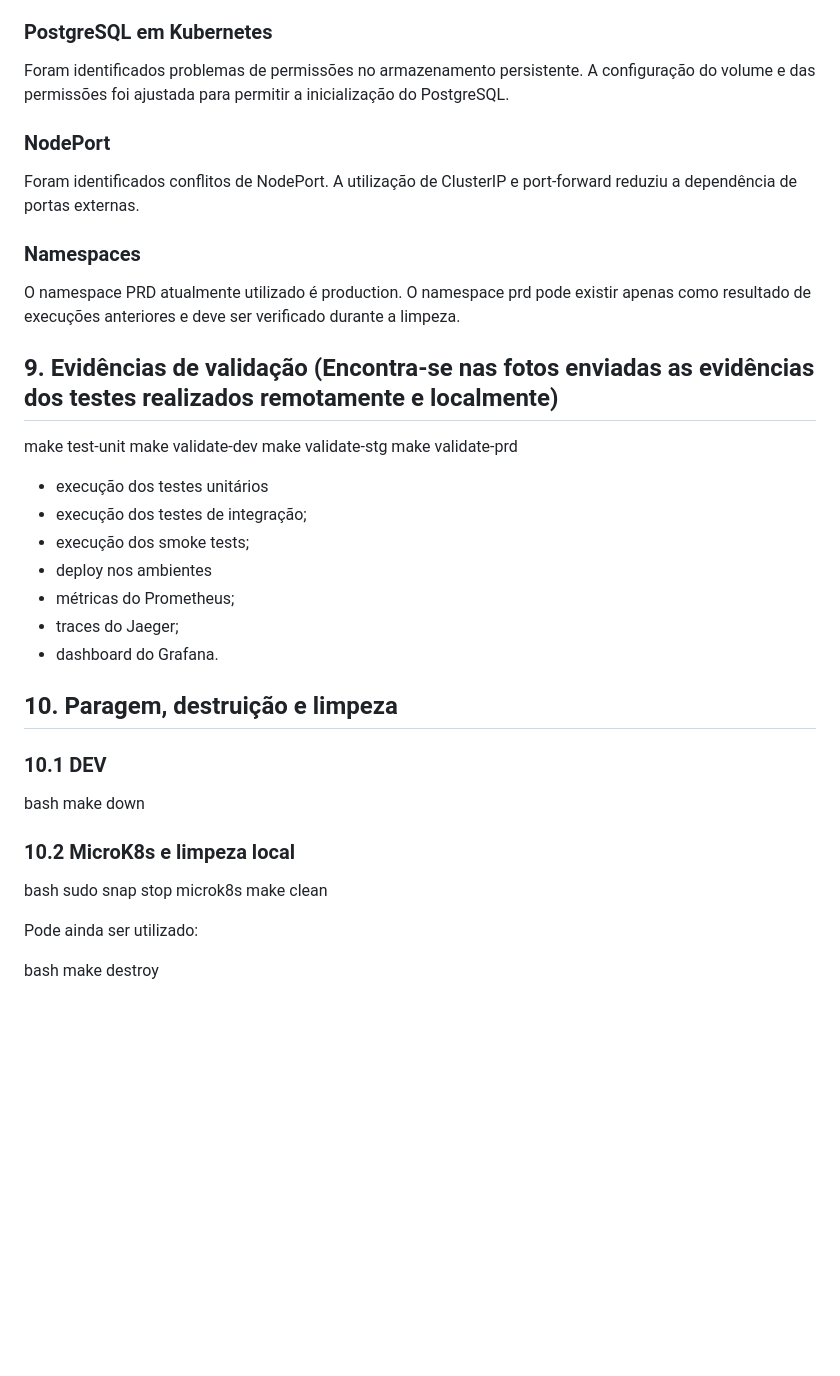
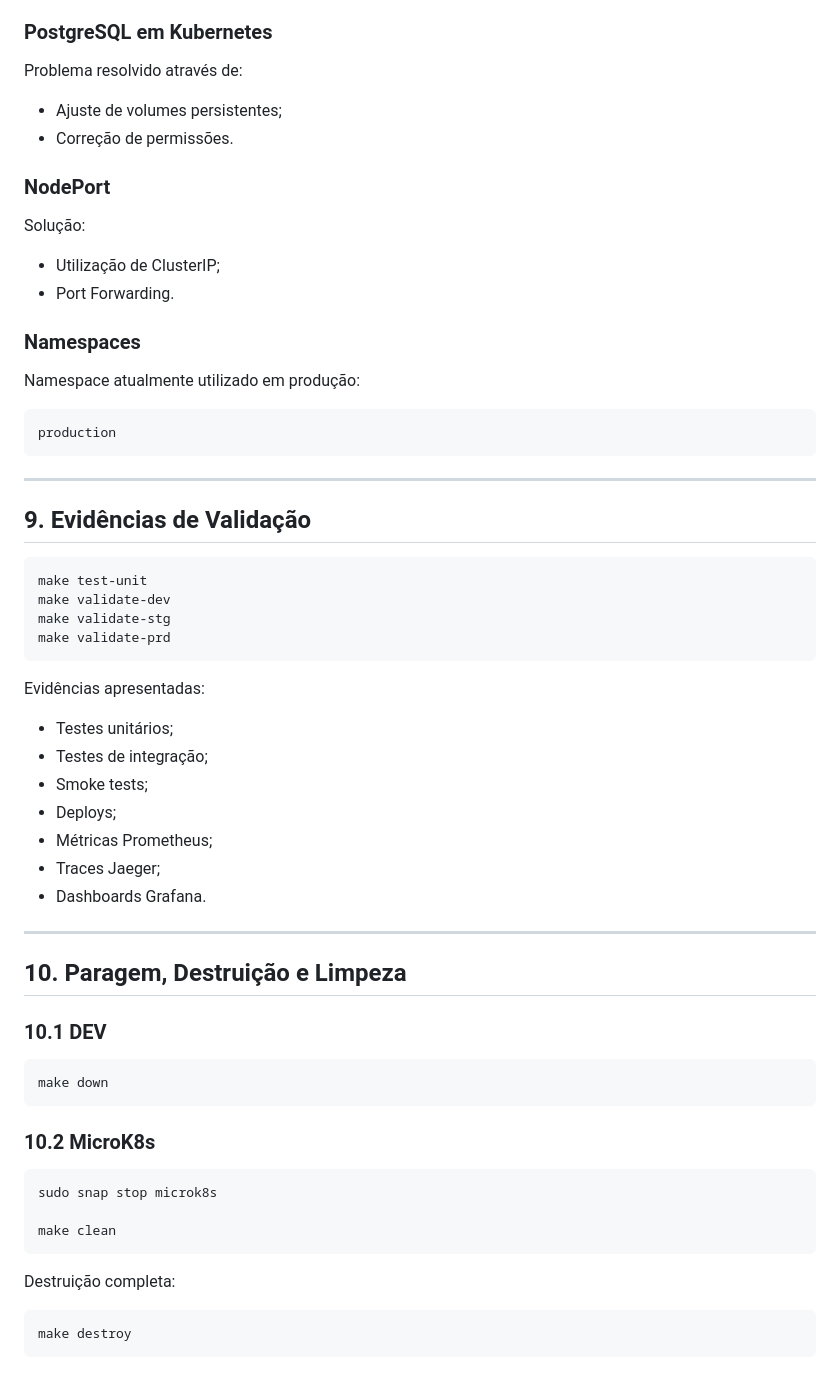
Before and after one commit to Kunami264/projeto-final-devops, a Markdown page: README.md, the part around one of its changes. Drawn GitHub-style; blank space fills up the shorter version.

````diff
--- a/README.md
+++ b/README.md
@@ -280,55 +345,67 @@ Foram identificados conflitos entre serviços Docker e Kubernetes. A solução c
 
 ### PostgreSQL em Kubernetes
 
-Foram identificados problemas de permissões no armazenamento persistente. A configuração do volume e das permissões foi ajustada para permitir a inicialização do PostgreSQL.
+Problema resolvido através de:
 
+- Ajuste de volumes persistentes;
+- Correção de permissões.
 
 ### NodePort
 
-Foram identificados conflitos de NodePort. A utilização de ClusterIP e port-forward reduziu a dependência de portas externas.
+Solução:
 
+- Utilização de ClusterIP;
+- Port Forwarding.
 
 ### Namespaces
 
-O namespace PRD atualmente utilizado é production. O namespace prd pode existir apenas como resultado de execuções anteriores e deve ser verificado durante a limpeza.
+Namespace atualmente utilizado em produção:
 
+```text
+production
+```
 
+---
 
-## 9. Evidências de validação (Encontra-se nas fotos enviadas as evidências dos testes realizados remotamente e localmente)
+## 9. Evidências de Validação
 
+```bash
 make test-unit
 make validate-dev
 make validate-stg
 make validate-prd
+```
 
+Evidências apresentadas:
 
-- execução dos testes unitários
-- execução dos testes de integração;
-- execução dos smoke tests;
-- deploy nos ambientes
-- métricas do Prometheus;
-- traces do Jaeger;
-- dashboard do Grafana.
+- Testes unitários;
+- Testes de integração;
+- Smoke tests;
+- Deploys;
+- Métricas Prometheus;
+- Traces Jaeger;
+- Dashboards Grafana.
 
+---
 
-
-## 10. Paragem, destruição e limpeza
-
+## 10. Paragem, Destruição e Limpeza
 
 ### 10.1 DEV
 
-bash
+```bash
 make down
+```
 
+### 10.2 MicroK8s
 
-### 10.2 MicroK8s e limpeza local
+```bash
+sudo snap stop microk8s
 
-bash
-sudo snap stop microk8s
 make clean
+```
 
+Destruição completa:
 
-Pode ainda ser utilizado:
-
-bash
+```bash
 make destroy
+```
````
Also changed, not shown: other parts of README.md (+183 -118 lines).
